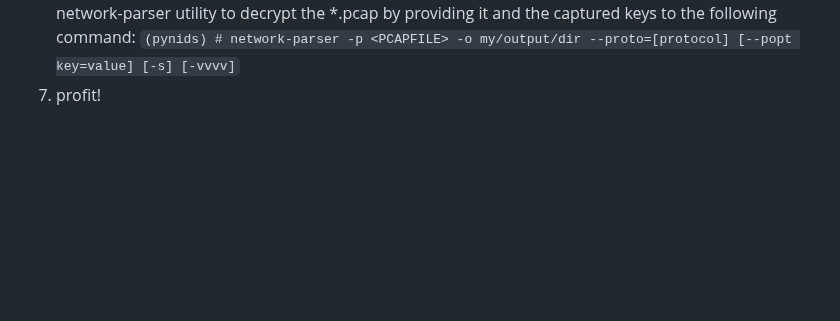
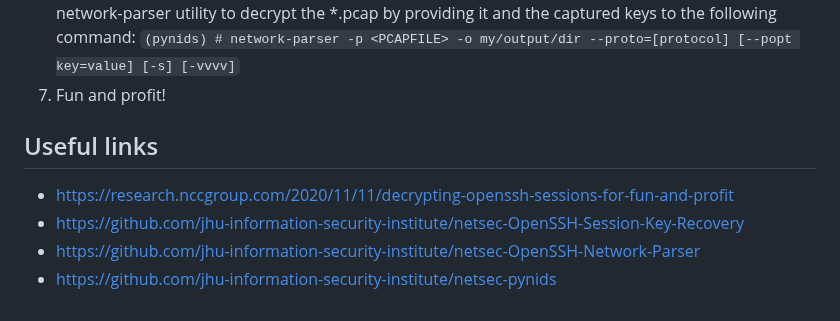
Before and after one commit to jhu-information-security-institute/NwSec, a Markdown page: applications/termsvr/sshcrack.md, the part around the change. GitHub-like rendering; blank space fills up the shorter version.

```diff
--- a/applications/termsvr/sshcrack.md
+++ b/applications/termsvr/sshcrack.md
@@ -52,4 +52,10 @@ Also inside the Attack VM, you will create a new development container and insta
     * Note that we specify aes256-gcm, which is supported by the network-parser tool (some of the other modes, including the default one, aren't supported)
 1. Once you see the keys appear in the first console (i.e., the one running keys.py), you can exit out of the keys.py command and also the ssh session.  For the former, you'll want the results that were output to the screen and save the pcap for the latter.
 1. Copy the saved *.pcap into your devel docker container.  Then, in your second devel session, use the network-parser utility to decrypt the *.pcap by providing it and the captured keys to the following command: `(pynids) # network-parser -p <PCAPFILE> -o my/output/dir --proto=[protocol] [--popt key=value] [-s] [-vvvv]`
-1. profit!
+1. Fun and profit!
+
+## Useful links
+* https://research.nccgroup.com/2020/11/11/decrypting-openssh-sessions-for-fun-and-profit
+* https://github.com/jhu-information-security-institute/netsec-OpenSSH-Session-Key-Recovery
+* https://github.com/jhu-information-security-institute/netsec-OpenSSH-Network-Parser
+* https://github.com/jhu-information-security-institute/netsec-pynids
```
